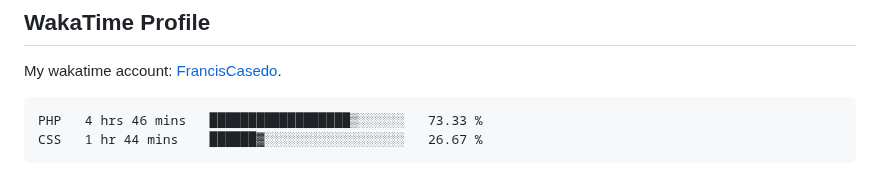
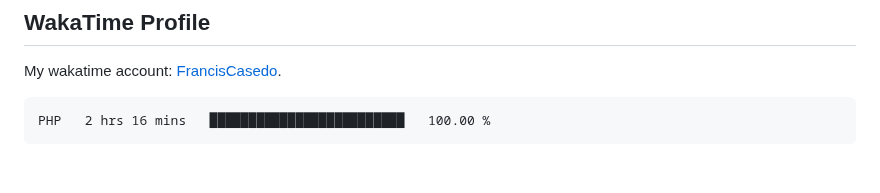
Before and after one commit to FrancisCasedo/WD-Finals, a Markdown page: readme.md, the part around the change. Drawn GitHub-style.

Commit message:
Updated waka-readme graph with new metrics

````diff
--- a/readme.md
+++ b/readme.md
@@ -127,8 +127,7 @@ My wakatime account: [FrancisCasedo](https://wakatime.com/@FrancisCasedo).
  <!--START_SECTION:waka-->
 
 ```txt
-PHP   4 hrs 46 mins   ██████████████████▒░░░░░░   73.33 %
-CSS   1 hr 44 mins    ██████▓░░░░░░░░░░░░░░░░░░   26.67 %
+PHP   2 hrs 16 mins   █████████████████████████   100.00 %
 ```
 
 <!--END_SECTION:waka-->
````
